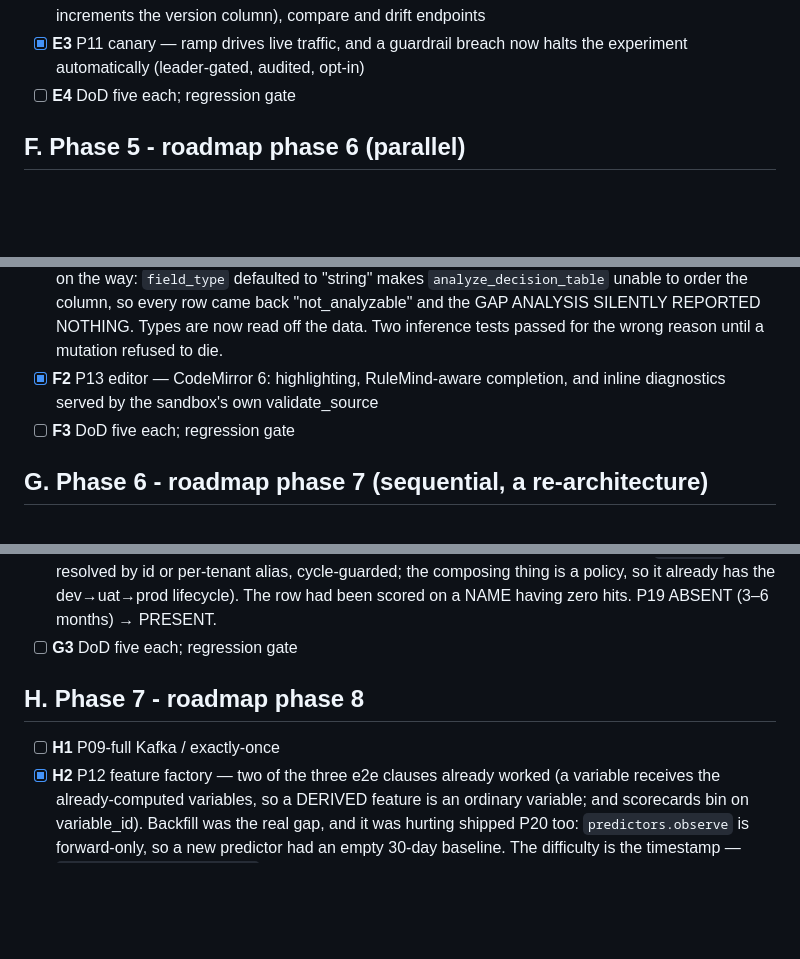
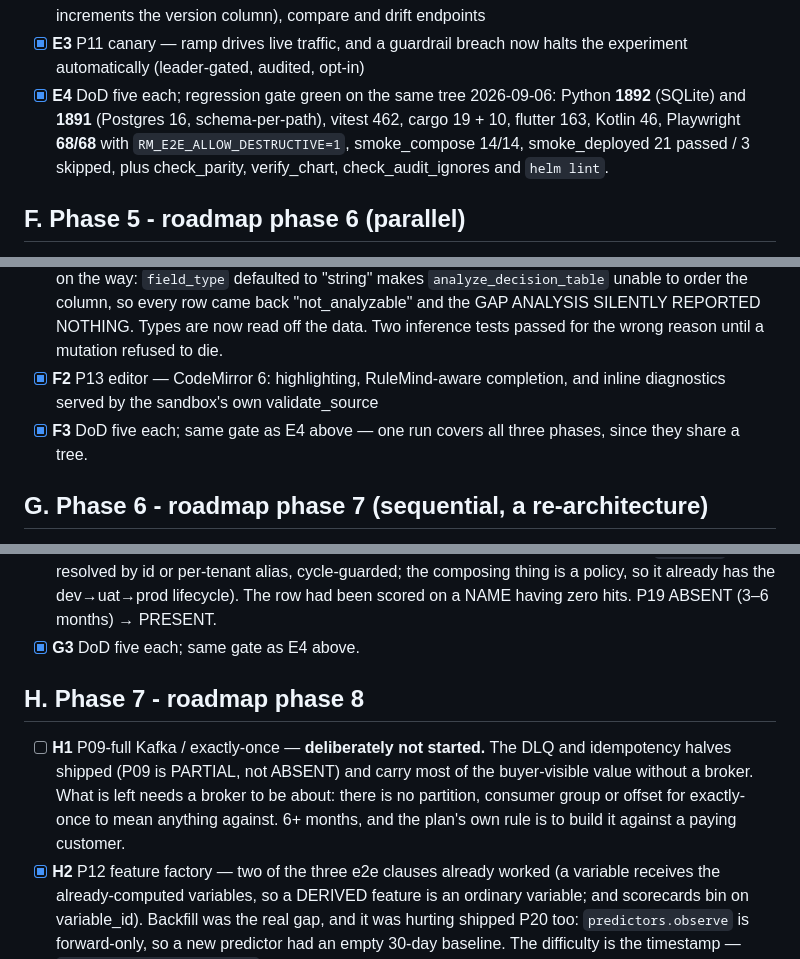
Before and after one commit to tanmayiift/rulemind-ai, a Markdown page: PLAN.md, 3 parts joined by grey strips. GitHub-like rendering; blank space fills up the shorter version.

```diff
--- a/PLAN.md
+++ b/PLAN.md
@@ -670,7 +670,7 @@ GENERATED from the Python. Every fix mutation-checked.
   hash (nothing increments the version column), compare and drift endpoints
 - [x] **E3** P11 canary — ramp drives live traffic, and a guardrail breach now halts the
   experiment automatically (leader-gated, audited, opt-in)
-- [ ] **E4** DoD five each; regression gate
+- [x] **E4** DoD five each; regression gate green on the same tree 2026-09-06: Python **1892** (SQLite) and **1891** (Postgres 16, schema-per-path), vitest 462, cargo 19 + 10, flutter 163, Kotlin 46, Playwright **68/68** with `RM_E2E_ALLOW_DESTRUCTIVE=1`, smoke_compose 14/14, smoke_deployed 21 passed / 3 skipped, plus check_parity, verify_chart, check_audit_ignores and `helm lint`.
 
 ## F. Phase 5 - roadmap phase 6 (parallel)
 
@@ -685,7 +685,7 @@ GENERATED from the Python. Every fix mutation-checked.
   data. Two inference tests passed for the wrong reason until a mutation refused to die.
 - [x] **F2** P13 editor — CodeMirror 6: highlighting, RuleMind-aware completion, and
   inline diagnostics served by the sandbox's own validate_source
-- [ ] **F3** DoD five each; regression gate
+- [x] **F3** DoD five each; same gate as E4 above — one run covers all three phases, since they share a tree.
 
 ## G. Phase 6 - roadmap phase 7 (sequential, a re-architecture)
 
@@ -701,11 +701,11 @@ GENERATED from the Python. Every fix mutation-checked.
   **sub-workflows** (a `workflow` step resolved by id or per-tenant alias, cycle-guarded;
   the composing thing is a policy, so it already has the dev→uat→prod lifecycle). The
   row had been scored on a NAME having zero hits. P19 ABSENT (3–6 months) → PRESENT.
-- [ ] **G3** DoD five each; regression gate
+- [x] **G3** DoD five each; same gate as E4 above.
 
 ## H. Phase 7 - roadmap phase 8
 
-- [ ] **H1** P09-full Kafka / exactly-once
+- [ ] **H1** P09-full Kafka / exactly-once — **deliberately not started.** The DLQ and idempotency halves shipped (P09 is PARTIAL, not ABSENT) and carry most of the buyer-visible value without a broker. What is left needs a broker to be about: there is no partition, consumer group or offset for exactly-once to mean anything against. 6+ months, and the plan's own rule is to build it against a paying customer.
 - [x] **H2** P12 feature factory — two of the three e2e clauses already worked (a variable
   receives the already-computed variables, so a DERIVED feature is an ordinary variable; and
   scorecards bin on variable_id). Backfill was the real gap, and it was hurting shipped P20 too:
```
Also changed, not shown: E2E_TEST_PLAN.md (+31 -24 lines).
